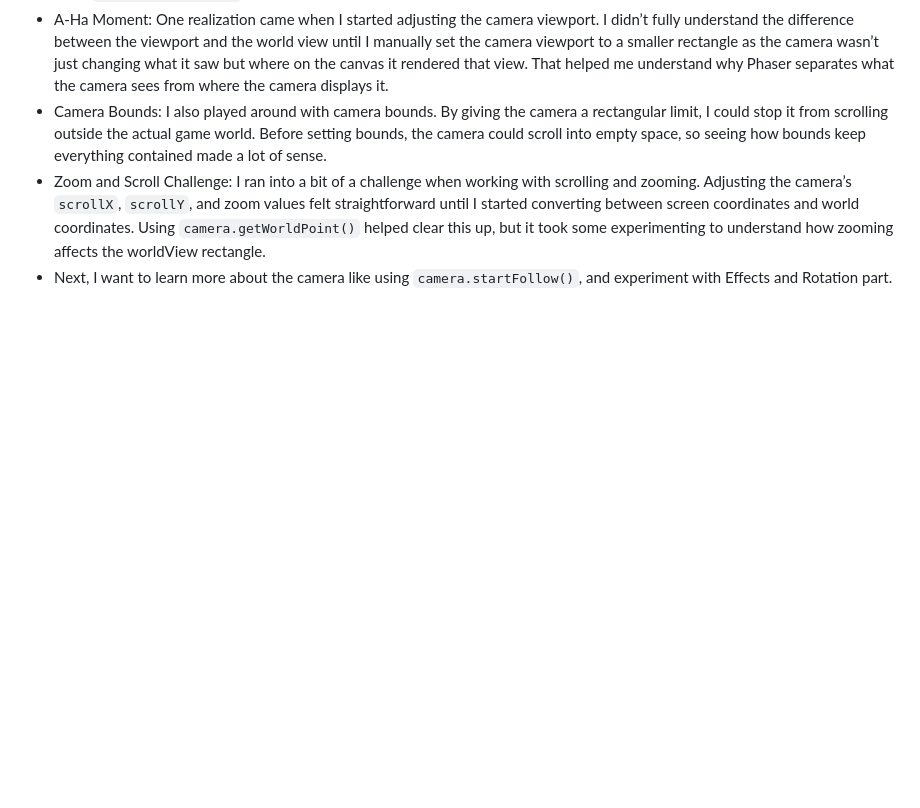
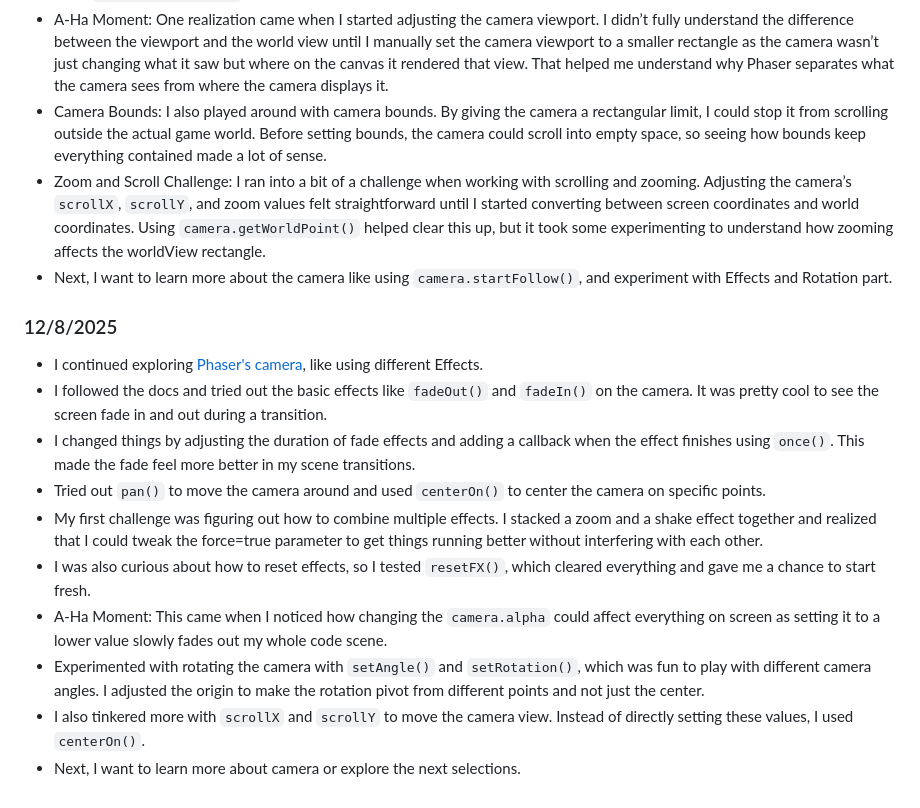
Before and after one commit to yiwenj7888/sep11-freedom-project, a Markdown page: tool/learning-log.md, the part around the change. Drawn GitHub-style; blank space fills up the shorter version.

Commit message:
12/8/2025

```diff
--- a/tool/learning-log.md
+++ b/tool/learning-log.md
@@ -39,6 +39,21 @@
 * Zoom and Scroll Challenge: I ran into a bit of a challenge when working with scrolling and zooming. Adjusting the camera’s `scrollX`, `scrollY`, and zoom values felt straightforward until I started converting between screen coordinates and world coordinates. Using `camera.getWorldPoint()` helped clear this up, but it took some experimenting to understand how zooming affects the worldView rectangle.
 * Next, I want to learn more about the camera like using `camera.startFollow()`, and experiment with Effects and Rotation part.
 
+### 12/8/2025
+* I continued exploring [Phaser's camera](https://docs.phaser.io/phaser/concepts/cameras), like using different Effects.
+* I followed the docs and tried out the basic effects like `fadeOut()` and `fadeIn()` on the camera. It was pretty cool to see the screen fade in and out during a transition.
+* I changed things by adjusting the duration of fade effects and adding a callback when the effect finishes using `once()`. This made the fade feel more better in my scene transitions.
+* Tried out `pan()` to move the camera around and used `centerOn()` to center the camera on specific points.
+* My first challenge was figuring out how to combine multiple effects. I stacked a zoom and a shake effect together and realized that I could tweak the force=true parameter to get things running better without interfering with each other.
+* I was also curious about how to reset effects, so I tested `resetFX()`, which cleared everything and gave me a chance to start fresh.
+* A-Ha Moment: This came when I noticed how changing the `camera.alpha` could affect everything on screen as setting it to a lower value slowly fades out my whole code scene.
+* Experimented with rotating the camera with `setAngle()` and `setRotation()`, which was fun to play with different camera angles. I adjusted the origin to make the rotation pivot from different points and not just the center.
+* I also tinkered more with `scrollX` and `scrollY` to move the camera view. Instead of directly setting these values, I used `centerOn()`.
+* Next, I want to learn more about camera or explore the next selections.
+
+
+
+
 <!--
 * Links you used today (websites, videos, etc)
 * Things you tried, progress you made, etc
```
